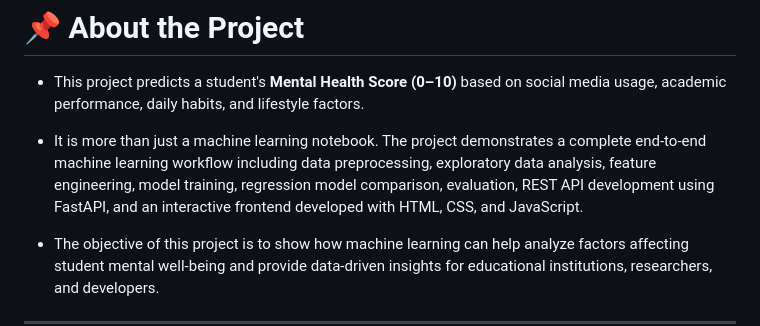
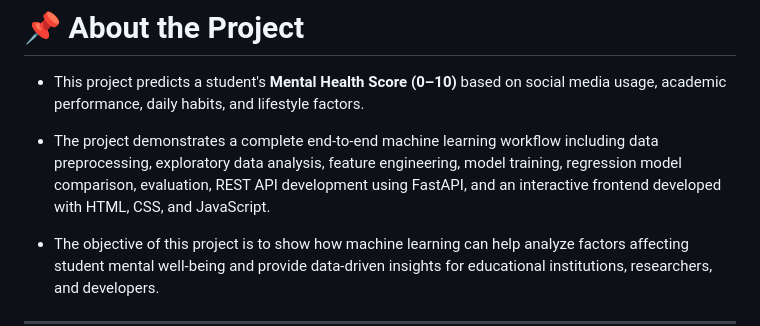
Before and after one commit to Sankesh12/Mental-Health-Score, a Markdown page: README.md, the part around the change. GitHub-like rendering.

```diff
--- a/README.md
+++ b/README.md
@@ -25,7 +25,7 @@
 
 - This project predicts a student's **Mental Health Score (0–10)** based on social media usage, academic performance, daily habits, and lifestyle factors.
 
-- It is more than just a machine learning notebook. The project demonstrates a complete end-to-end machine learning workflow including data preprocessing, exploratory data analysis, feature engineering, model training, regression model comparison, evaluation, REST API development using FastAPI, and an interactive frontend developed with HTML, CSS, and JavaScript.
+- The project demonstrates a complete end-to-end machine learning workflow including data preprocessing, exploratory data analysis, feature engineering, model training, regression model comparison, evaluation, REST API development using FastAPI, and an interactive frontend developed with HTML, CSS, and JavaScript.
 
 - The objective of this project is to show how machine learning can help analyze factors affecting student mental well-being and provide data-driven insights for educational institutions, researchers, and developers.
 
```
